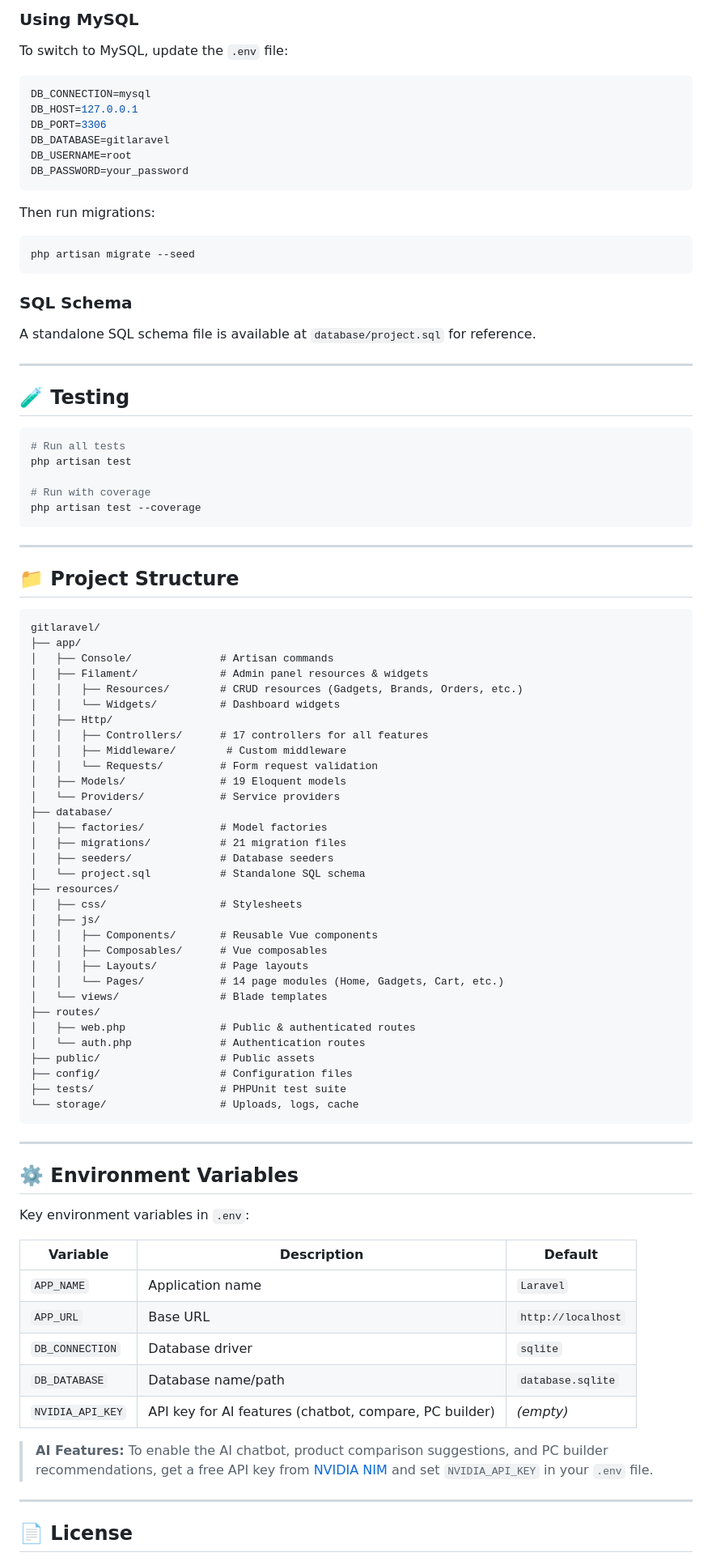
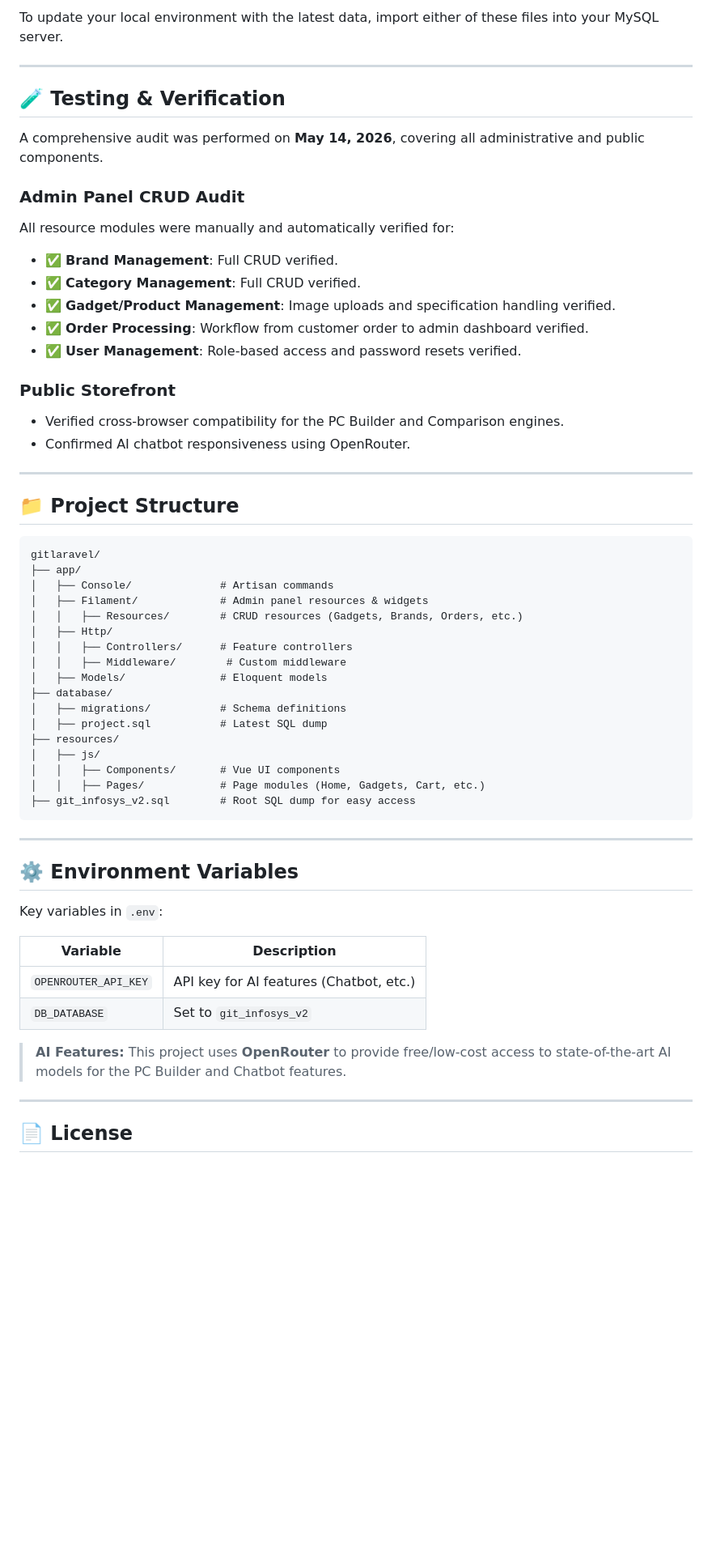
Before and after one commit to kabu631/gitlaravel, a Markdown page: README.md, the part around one of its changes. Shown at 81% size. Drawn GitHub-style; blank space fills up the shorter version.

Commit message:
Finalize project: Update README with comprehensive audit details and OpenRouter configuration

````diff
--- a/README.md
+++ b/README.md
@@ -155,35 +125,23 @@ The project uses SQLite by default. The database file is created at `database/da
 
-### Using MySQL
-To switch to MySQL, update the `.env` file:
-
-```env
-DB_CONNECTION=mysql
-DB_HOST=127.0.0.1
-DB_PORT=3306
-DB_DATABASE=gitlaravel
-DB_USERNAME=root
-DB_PASSWORD=your_password
-```
-
-Then run migrations:
-```bash
-php artisan migrate --seed
-```
-
-### SQL Schema
-A standalone SQL schema file is available at `database/project.sql` for reference.
+To update your local environment with the latest data, import either of these files into your MySQL server.
 
 ---
 
-## 🧪 Testing
+## 🧪 Testing & Verification
 
-```bash
-# Run all tests
-php artisan test
+A comprehensive audit was performed on **May 14, 2026**, covering all administrative and public components.
 
-# Run with coverage
-php artisan test --coverage
-```
+### Admin Panel CRUD Audit
+All resource modules were manually and automatically verified for:
+- ✅ **Brand Management**: Full CRUD verified.
+- ✅ **Category Management**: Full CRUD verified.
+- ✅ **Gadget/Product Management**: Image uploads and specification handling verified.
+- ✅ **Order Processing**: Workflow from customer order to admin dashboard verified.
+- ✅ **User Management**: Role-based access and password resets verified.
+
+### Public Storefront
+- Verified cross-browser compatibility for the PC Builder and Comparison engines.
+- Confirmed AI chatbot responsiveness using OpenRouter.
 
 ---
 
@@ -195,50 +153,32 @@ gitlaravel/
 │   ├── Console/              # Artisan commands
 │   ├── Filament/             # Admin panel resources & widgets
 │   │   ├── Resources/        # CRUD resources (Gadgets, Brands, Orders, etc.)
-│   │   └── Widgets/          # Dashboard widgets
 │   ├── Http/
-│   │   ├── Controllers/      # 17 controllers for all features
+│   │   ├── Controllers/      # Feature controllers
 │   │   ├── Middleware/        # Custom middleware
-│   │   └── Requests/         # Form request validation
-│   ├── Models/               # 19 Eloquent models
-│   └── Providers/            # Service providers
+│   ├── Models/               # Eloquent models
 ├── database/
-│   ├── factories/            # Model factories
-│   ├── migrations/           # 21 migration files
-│   ├── seeders/              # Database seeders
-│   └── project.sql           # Standalone SQL schema
+│   ├── migrations/           # Schema definitions
+│   ├── project.sql           # Latest SQL dump
 ├── resources/
-│   ├── css/                  # Stylesheets
 │   ├── js/
-│   │   ├── Components/       # Reusable Vue components
-│   │   ├── Composables/      # Vue composables
-│   │   ├── Layouts/          # Page layouts
-│   │   └── Pages/            # 14 page modules (Home, Gadgets, Cart, etc.)
-│   └── views/                # Blade templates
-├── routes/
-│   ├── web.php               # Public & authenticated routes
-│   └── auth.php              # Authentication routes
-├── public/                   # Public assets
-├── config/                   # Configuration files
-├── tests/                    # PHPUnit test suite
-└── storage/                  # Uploads, logs, cache
+│   │   ├── Components/       # Vue UI components
+│   │   ├── Pages/            # Page modules (Home, Gadgets, Cart, etc.)
+├── git_infosys_v2.sql        # Root SQL dump for easy access
 ```
 
 ---
 
 ## ⚙️ Environment Variables
 
-Key environment variables in `.env`:
+Key variables in `.env`:
 
-| Variable         | Description                        | Default              |
-|------------------|------------------------------------|----------------------|
-| `APP_NAME`       | Application name                   | `Laravel`            |
-| `APP_URL`        | Base URL                           | `http://localhost`   |
-| `DB_CONNECTION`  | Database driver                    | `sqlite`             |
-| `DB_DATABASE`    | Database name/path                 | `database.sqlite`    |
-| `NVIDIA_API_KEY` | API key for AI features (chatbot, compare, PC builder) | _(empty)_ |
+| Variable             | Description                              |
+|----------------------|------------------------------------------|
+| `OPENROUTER_API_KEY` | API key for AI features (Chatbot, etc.)  |
+| `DB_DATABASE`        | Set to `git_infosys_v2`                  |
 
-> **AI Features:** To enable the AI chatbot, product comparison suggestions, and PC builder recommendations, get a free API key from [NVIDIA NIM](https://build.nvidia.com/) and set `NVIDIA_API_KEY` in your `.env` file.
+> **AI Features:** This project uses **OpenRouter** to provide free/low-cost access to state-of-the-art AI models for the PC Builder and Chatbot features.
 
 ---
 
````
Also changed, not shown: other parts of README.md (+17 -47 lines).
